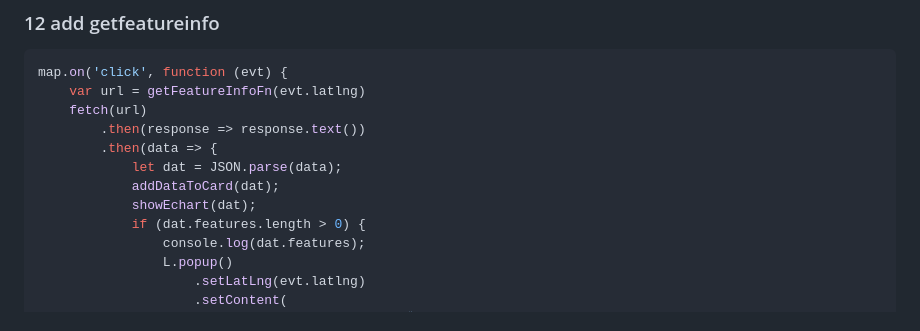
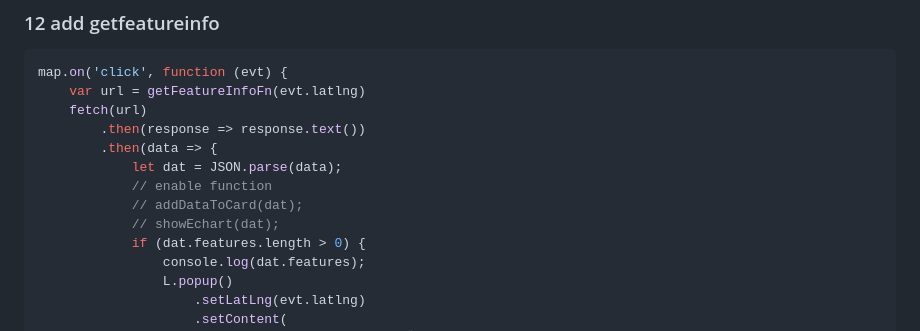
Before and after one commit to dookda/leaflet-workshop, a Markdown page: _3_wmsmap.md, the part around the change. GitHub-like rendering.

```diff
--- a/_3_wmsmap.md
+++ b/_3_wmsmap.md
@@ -229,8 +229,9 @@ map.on('click', function (evt) {
         .then(response => response.text())
         .then(data => {
             let dat = JSON.parse(data);
-            addDataToCard(dat);
-            showEchart(dat);
+            // enable function
+            // addDataToCard(dat);
+            // showEchart(dat);
             if (dat.features.length > 0) {
                 console.log(dat.features);
                 L.popup()
```
